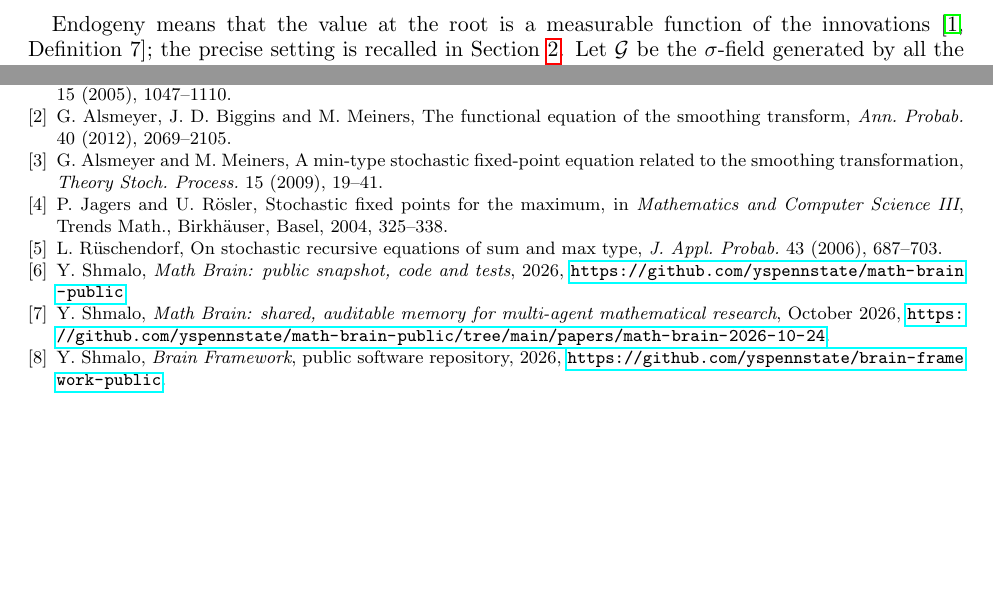
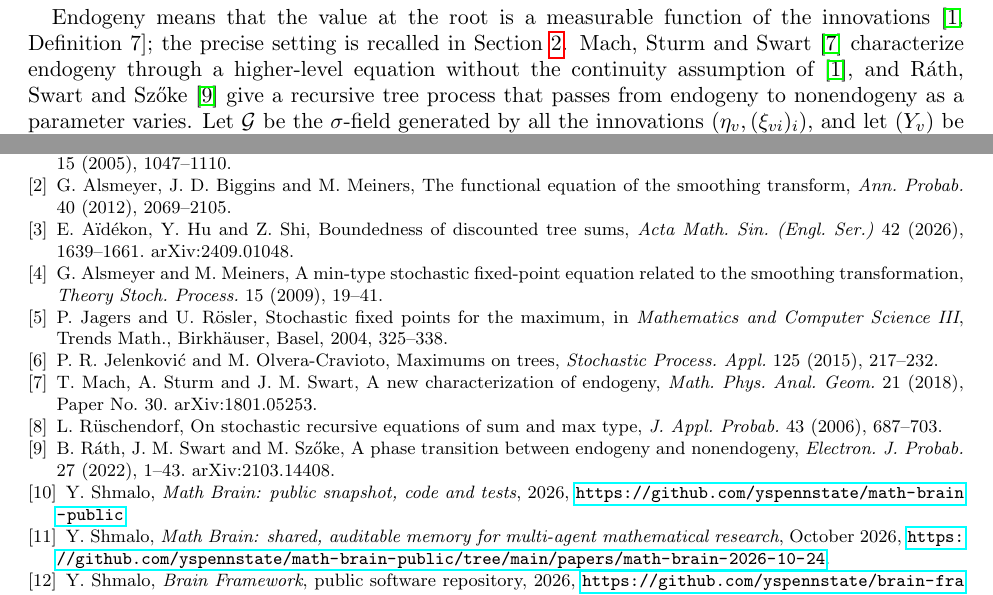
Before and after one commit to yspennstate/discounted-tree-sums-endogeny, a LaTeX paper (paper/main.tex): two parts of pages 1 and 7 of 7 before the commit and two parts of pages 2 and 7 of 7 after it, joined at a grey line, cut so that both start at the same text, the shorter picture padded with empty space. Compiled offline with pdfLaTeX.

Commit message:
add references

```diff
--- a/paper/main.tex
+++ b/paper/main.tex
@@ -86,6 +88,9 @@ invariant recursive tree process associated with $\mu_a$ is not endogenous.
 
 Endogeny means that the value at the root is a measurable function of the innovations
 \cite[Definition~7]{AB}; the precise setting is recalled in Section~\ref{sec:prelim}.
+Mach, Sturm and Swart \cite{MSS} characterize endogeny through a higher-level equation
+without the continuity assumption of \cite{AB}, and R\'ath, Swart and Sz\H{o}ke \cite{RSS}
+give a recursive tree process that passes from endogeny to nonendogeny as a parameter varies.
 Let $\Ga$ be the $\sigma$-field generated by all the innovations
 $(\eta_v,(\xi_{vi})_i)$, and let $(Y_v)$ be the invariant recursive tree process of
 \eqref{eq:hom} with marginal $\dist(Y)$, built on the same tree. Put
@@ -461,6 +468,10 @@ equations, \emph{Ann. Appl. Probab.} 15 (2005), 1047--1110.
 G.~Alsmeyer, J.~D.~Biggins and M.~Meiners, The functional equation of the smoothing
 transform, \emph{Ann. Probab.} 40 (2012), 2069--2105.
 
+\bibitem{AHS}
+E.~A\"id\'ekon, Y.~Hu and Z.~Shi, Boundedness of discounted tree sums, \emph{Acta Math. Sin.
+(Engl. Ser.)} 42 (2026), 1639--1661. arXiv:2409.01048.
+
 \bibitem{AM}
 G.~Alsmeyer and M.~Meiners, A min-type stochastic fixed-point equation related to the
 smoothing transformation, \emph{Theory Stoch. Process.} 15 (2009), 19--41.
@@ -470,9 +481,21 @@ P.~Jagers and U.~R\"osler, Stochastic fixed points for the maximum, in
 \emph{Mathematics and Computer Science III}, Trends Math., Birkh\"auser, Basel, 2004,
 325--338.
 
+\bibitem{JOC}
+P.~R.~Jelenkovi\'c and M.~Olvera-Cravioto, Maximums on trees, \emph{Stochastic Process.
+Appl.} 125 (2015), 217--232.
+
+\bibitem{MSS}
+T.~Mach, A.~Sturm and J.~M.~Swart, A new characterization of endogeny, \emph{Math. Phys.
+Anal. Geom.} 21 (2018), Paper No. 30. arXiv:1801.05253.
+
 \bibitem{R}
 L.~R\"uschendorf, On stochastic recursive equations of sum and max type, \emph{J. Appl.
 Probab.} 43 (2006), 687--703.
+
+\bibitem{RSS}
+B.~R\'ath, J.~M.~Swart and M.~Sz\H{o}ke, A phase transition between endogeny and
+nonendogeny, \emph{Electron. J. Probab.} 27 (2022), 1--43. arXiv:2103.14408.
 
 \bibitem{MathBrainRepo} Y.~Shmalo, \emph{Math Brain: public snapshot, code and tests}, 2026, \url{https://github.com/yspennstate/math-brain-public}.
 
```
Also changed, not shown: paper/main.pdf, paper/main.tex (8 more changed lines).
